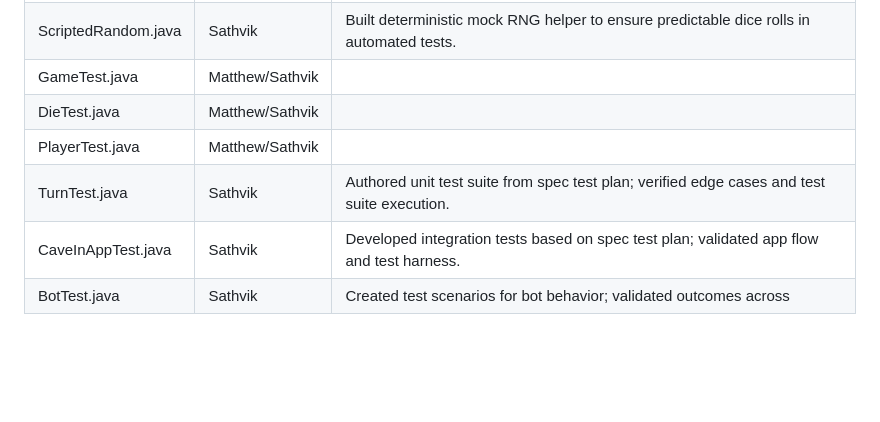
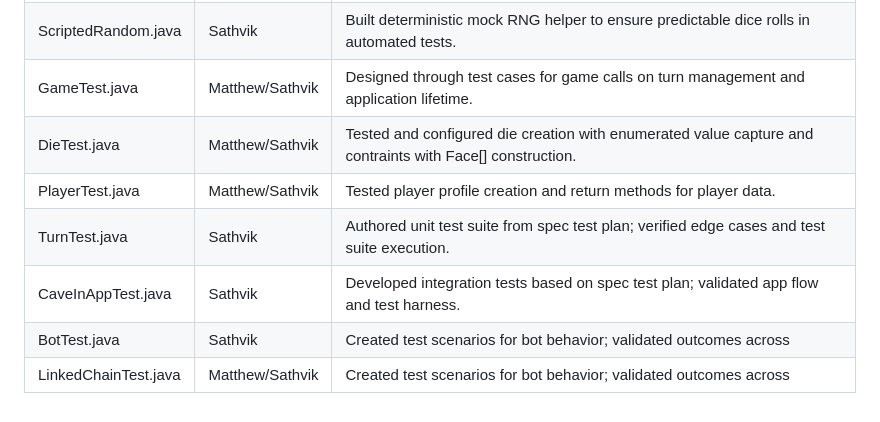
Before and after one commit to JRMolina49/C2114-CaveIn, a Markdown page: README.md, the part around the change. Rendered like a GitHub page; blank space fills up the shorter version.

Commit message:
Refine test descriptions in README.md
Updated test descriptions for GameTest, DieTest, PlayerTest, and LinkedChainTest to clarify their purposes.

```diff
--- a/README.md
+++ b/README.md
@@ -40,9 +40,10 @@ Attribution Table:
 | CaveInApp.java     | Sathvik                | Built main application flow and console interface from specs; Integrated components and play-tested in terminal                                            |
 | Bot.java           | Sathvik                | Designed and implemented computer-opponent AI stretch goal with AI assistance; refined state logic and play-tested.                                        |
 | ScriptedRandom.java| Sathvik                | Built deterministic mock RNG helper to ensure predictable dice rolls in automated tests.                                                                   |
-| GameTest.java      | Matthew/Sathvik        |                                                                                                                                                            |
-| DieTest.java       | Matthew/Sathvik        |                                                                                                                                                            |
-| PlayerTest.java    | Matthew/Sathvik        |                                                                                                                                                            |
+| GameTest.java      | Matthew/Sathvik        | Designed through test cases for game calls on turn management and application lifetime.                                                                    |
+| DieTest.java       | Matthew/Sathvik        | Tested and configured die creation with enumerated value capture and contraints with Face[] construction.                                                  |
+| PlayerTest.java    | Matthew/Sathvik        | Tested player profile creation and return methods for player data.                                                                                         |
 | TurnTest.java      | Sathvik                | Authored unit test suite from spec test plan; verified edge cases and test suite execution.                                                                |
 | CaveInAppTest.java | Sathvik                | Developed integration tests based on spec test plan; validated app flow and test harness.                                                                  |
 | BotTest.java       | Sathvik                | Created test scenarios for bot behavior; validated outcomes across                                                                                         |
+|LinkedChainTest.java| Matthew/Sathvik        | Created test scenarios for bot behavior; validated outcomes across                                                                                         |
```
